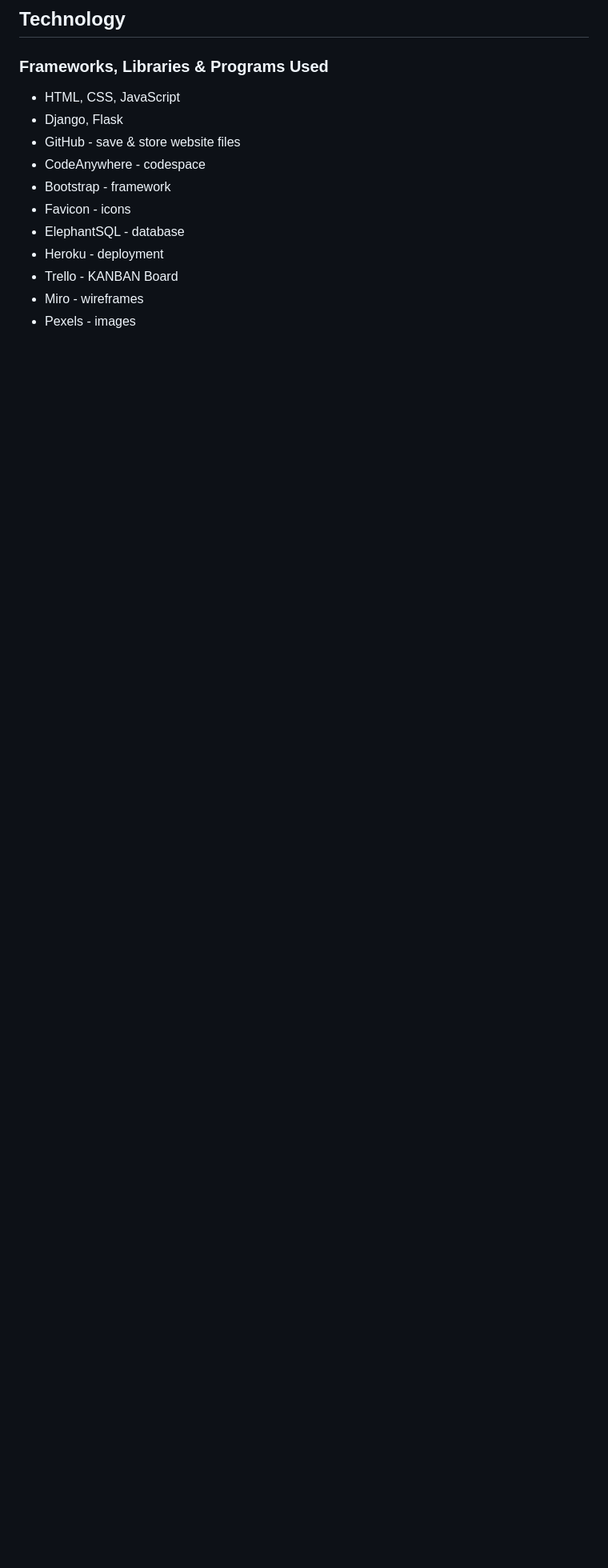
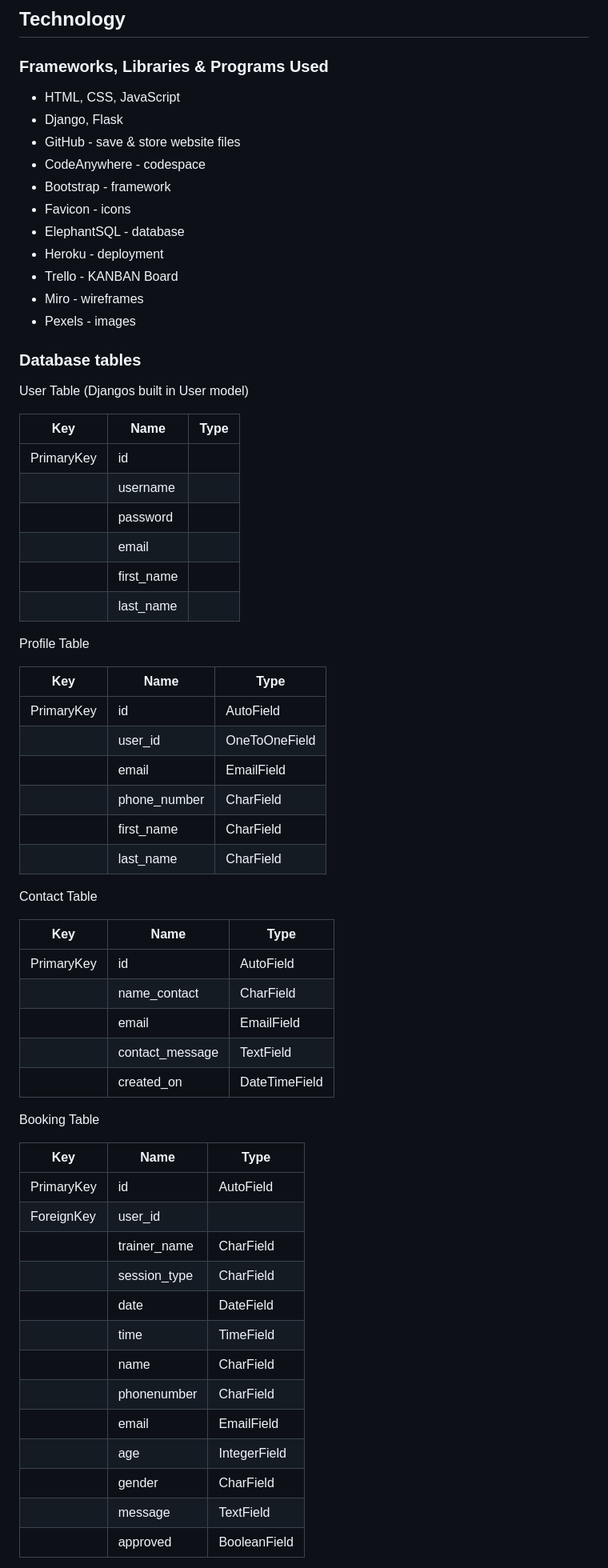
Before and after one commit to helenahagman/PP4-version2, a Markdown page: README.md, the part around the change printed below. Shown: that part at 80% size. Rendered like a GitHub page; blank space fills up the shorter version.

Commit message:
added database tables to readme file

```diff
--- a/README.md
+++ b/README.md
@@ -249,3 +250,57 @@ I wanted to build a good looking website where the functionality for online book
   <li>Miro - wireframes</li>
   <li>Pexels - images</li>
 </ul>
+
+<h3>Database tables</h3>
+
+User Table (Djangos built in User model)
+
+| Key        | Name          | Type           |
+| ---------- | ------------- | -------------- |
+| PrimaryKey | id            |                |
+|            | username      |                |
+|            | password      |                |
+|            | email         |                |
+|            | first_name    |                |
+|            | last_name     |                |
+
+
+Profile Table
+
+| Key        | Name                 | Type          |
+| ---------- | -------------------- | ------------- |
+| PrimaryKey | id                   | AutoField     |
+| 	         | user_id              | OneToOneField |
+|            | email                | EmailField    |
+|            | phone_number         | CharField     |
+|            | first_name           | CharField     |
+|            | last_name            | CharField     |
+
+Contact Table
+
+| Key        | Name             | Type           |
+| ---------- | ---------------- | -------------- |
+| PrimaryKey | id               | AutoField      |
+|            | name_contact     | CharField      |
+|            | email            | EmailField     |
+|            | contact_message  | TextField      |
+|            | created_on       | DateTimeField  |
+
+Booking Table
+
+| Key        | Name         | Type            |
+| ---------- | ------------ | --------------- |
+| PrimaryKey | id           | AutoField       |
+| ForeignKey | user_id      |                 |
+|            | trainer_name | CharField       |
+|            | session_type | CharField       |
+|            | date         | DateField       |
+|            | time         | TimeField       |
+|            | name         | CharField       |
+|            | phonenumber  | CharField       |
+|            | email        | EmailField      |
+|            | age          | IntegerField    |
+|            | gender       | CharField       |
+|            | message      | TextField       |
+|            | approved     | BooleanField    |
+
```
Also changed, not shown: other parts of README.md (+11 -0 lines).
